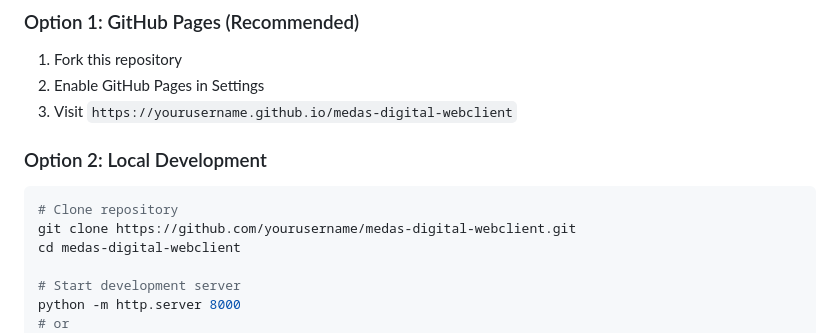
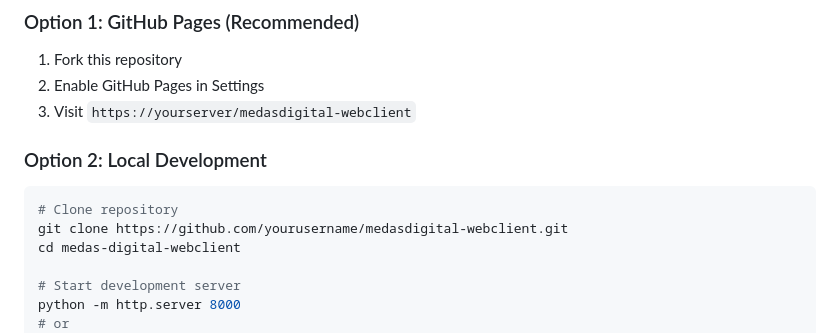
Before and after one commit to oxygene76/medasdigital-webclient, a Markdown page: README.md, the part around the change. Rendered like a GitHub page.

````diff
--- a/README.md
+++ b/README.md
@@ -52,13 +52,13 @@
 
 1. Fork this repository
 1. Enable GitHub Pages in Settings
-1. Visit `https://yourusername.github.io/medas-digital-webclient`
+1. Visit `https://yourserver/medasdigital-webclient`
 
 ### Option 2: Local Development
 
 ```bash
 # Clone repository
-git clone https://github.com/yourusername/medas-digital-webclient.git
+git clone https://github.com/yourusername/medasdigital-webclient.git
 cd medas-digital-webclient
 
 # Start development server
````
